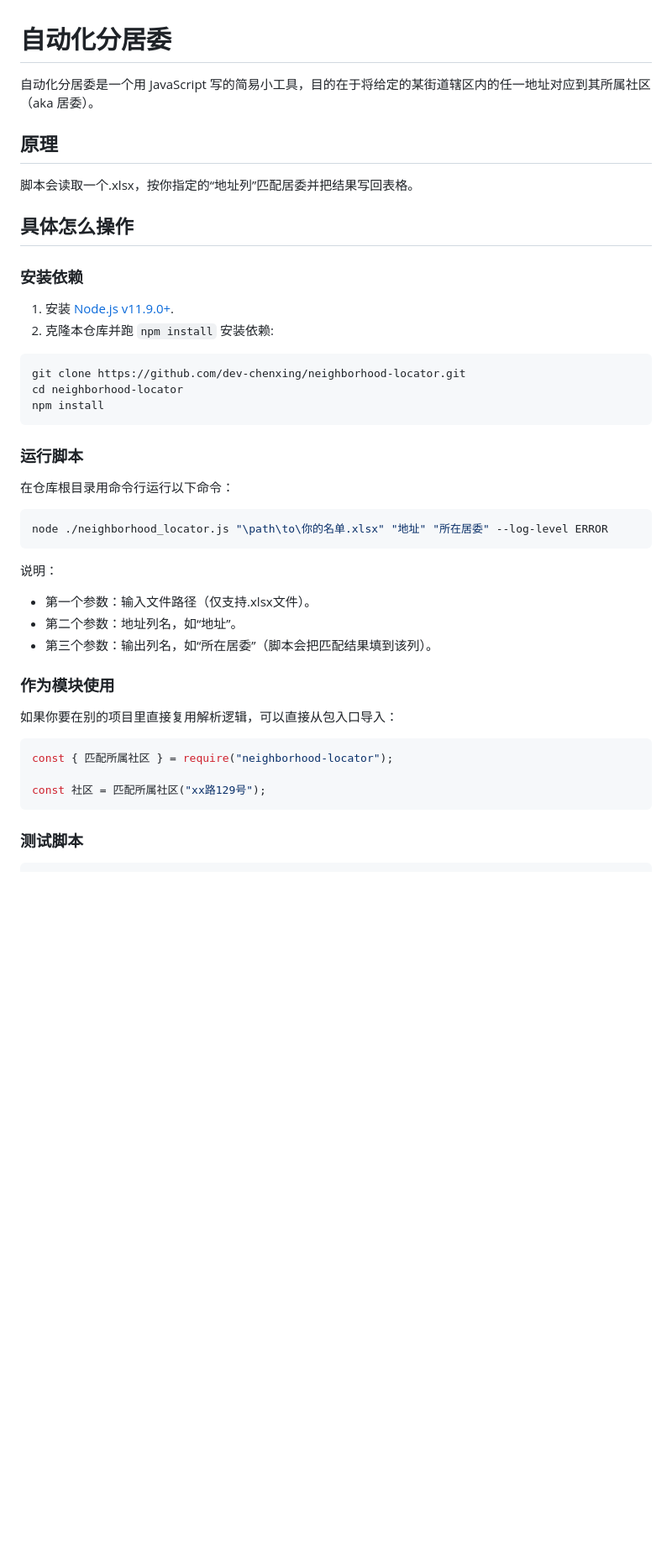
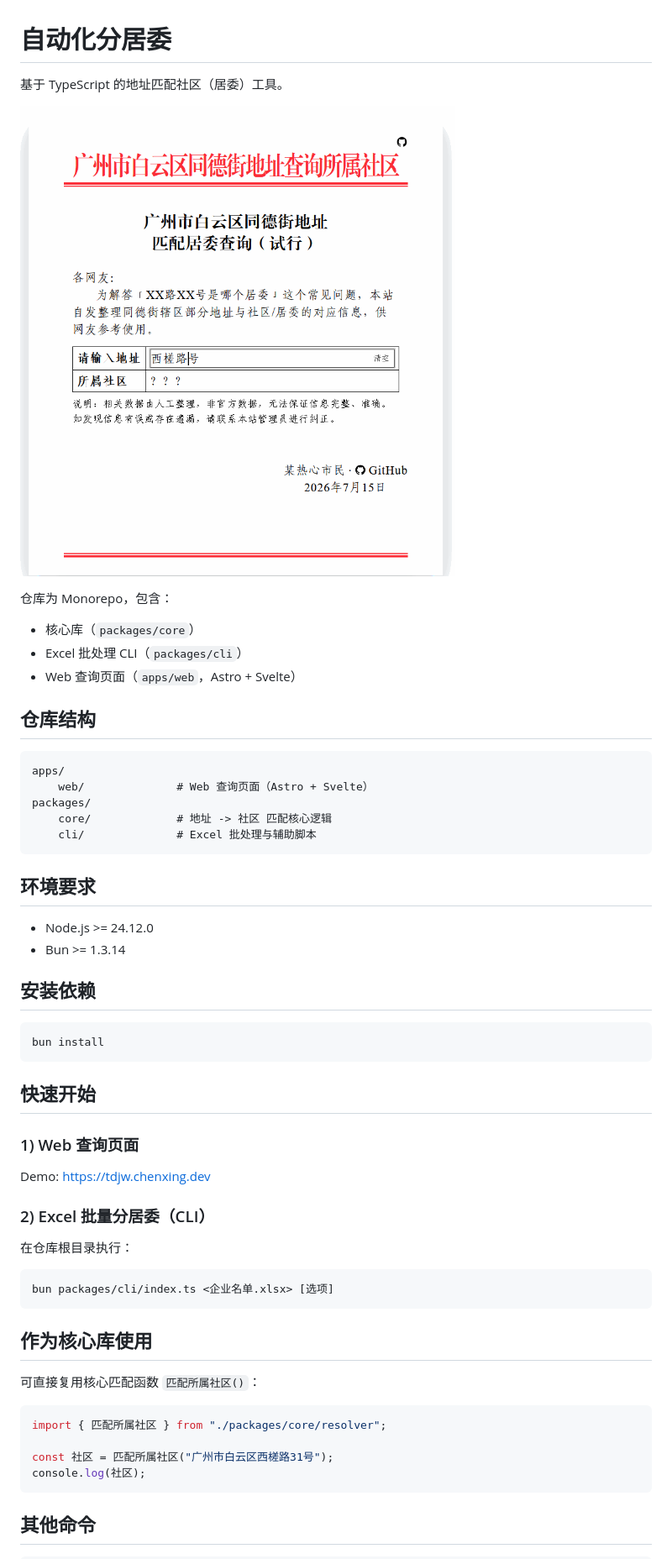
Before and after one commit to dev-chenxing/neighborhood-locator, a Markdown page: README.md, the part around one of its changes. Shown at 84% size. Drawn GitHub-style; pictures changed too: demo.gif (added); blank space fills up the shorter version.

Commit message:
docs: update README.md

````diff
--- a/README.md
+++ b/README.md
@@ -1,48 +1,61 @@
 # 自动化分居委
 
-自动化分居委是一个用 JavaScript 写的简易小工具，目的在于将给定的某街道辖区内的任一地址对应到其所属社区（aka 居委）。
+基于 TypeScript 的地址匹配社区（居委）工具。
 
-## 原理
+![Demo](./demo.gif)
 
-脚本会读取一个.xlsx，按你指定的“地址列”匹配居委并把结果写回表格。
+仓库为 Monorepo，包含：
 
-## 具体怎么操作
+- 核心库（`packages/core`）
+- Excel 批处理 CLI（`packages/cli`）
+- Web 查询页面（`apps/web`，Astro + Svelte）
 
-### 安装依赖
+## 仓库结构
 
-1. 安装 [Node.js v11.9.0+](https://nodejs.org/en/download).
-2. 克隆本仓库并跑 `npm install` 安装依赖:
+```text
+apps/
+	web/              # Web 查询页面（Astro + Svelte）
+packages/
+	core/             # 地址 -> 社区 匹配核心逻辑
+	cli/              # Excel 批处理与辅助脚本
+```
+
+## 环境要求
+
+- Node.js >= 24.12.0
+- Bun >= 1.3.14
+
+## 安装依赖
 
 ```bash
-git clone https://github.com/dev-chenxing/neighborhood-locator.git
-cd neighborhood-locator
-npm install
+bun install
 ```
 
-### 运行脚本
+## 快速开始
 
-在仓库根目录用命令行运行以下命令：
+### 1) Web 查询页面
+
+Demo: [https://tdjw.chenxing.dev](https://tdjw.chenxing.dev)
+
+### 2) Excel 批量分居委（CLI）
+
+在仓库根目录执行：
 
 ```bash
-node ./neighborhood_locator.js "\path\to\你的名单.xlsx" "地址" "所在居委" --log-level ERROR
+bun packages/cli/index.ts <企业名单.xlsx> [选项]
 ```
 
-说明：
+## 作为核心库使用
 
-- 第一个参数：输入文件路径（仅支持.xlsx文件）。
-- 第二个参数：地址列名，如“地址”。
-- 第三个参数：输出列名，如“所在居委”（脚本会把匹配结果填到该列）。
+可直接复用核心匹配函数 `匹配所属社区()`：
 
-### 作为模块使用
+```ts
+import { 匹配所属社区 } from "./packages/core/resolver";
 
-如果你要在别的项目里直接复用解析逻辑，可以直接从包入口导入：
-
-```js
-const { 匹配所属社区 } = require("neighborhood-locator");
-
-const 社区 = 匹配所属社区("xx路129号");
+const 社区 = 匹配所属社区("广州市白云区西槎路31号");
+console.log(社区);
 ```
 
-### 测试脚本
+## 其他命令
 
 ```bash
````
Also changed, not shown: other parts of README.md (+13 -11 lines), TODO.md (+1 -5 lines).
